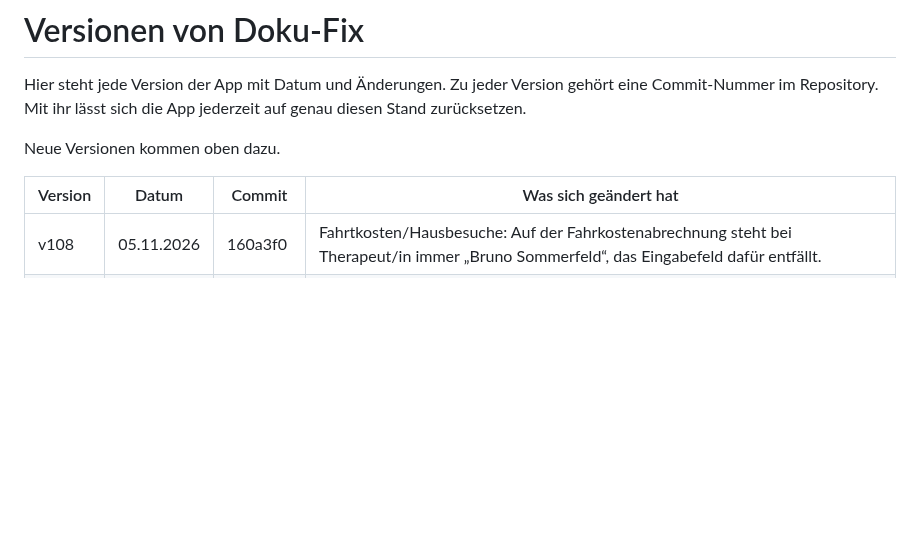
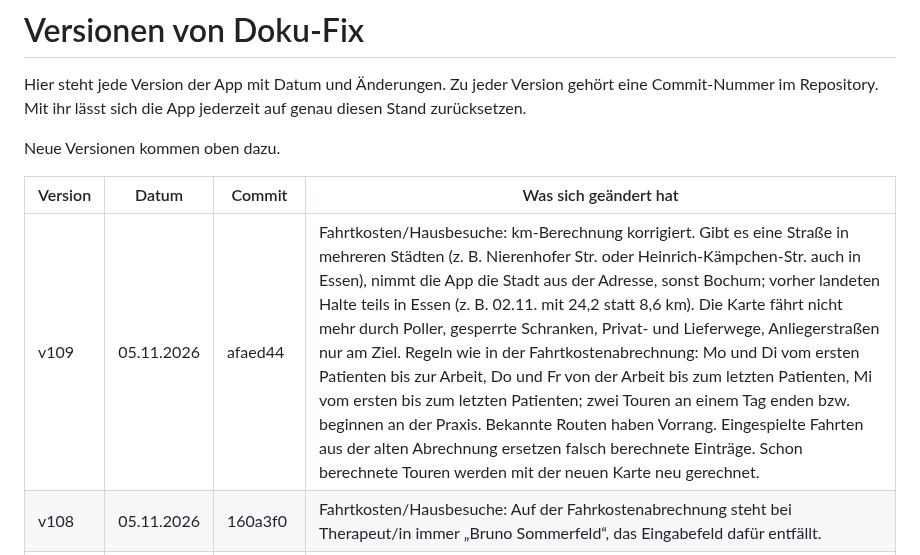
Before and after one commit to 8gcbdy8y5g-cyber/Doku-fix, a Markdown page: VERSIONEN.md, the part around the change. Rendered like a GitHub page; blank space fills up the shorter version.

Commit message:
VERSIONEN: v109
Co-Authored-By: Claude Opus 5.5 <noreply@anthropic.com>
Claude-Session: https://claude.ai/code/session_01UADrPoh5yKKDfybZX8D5Bk

```diff
--- a/VERSIONEN.md
+++ b/VERSIONEN.md
@@ -6,6 +6,7 @@ Neue Versionen kommen oben dazu.
 
 | Version | Datum | Commit | Was sich geändert hat |
 |---|---|---|---|
+| v109 | 05.11.2026 | afaed44 | Fahrtkosten/Hausbesuche: km-Berechnung korrigiert. Gibt es eine Straße in mehreren Städten (z. B. Nierenhofer Str. oder Heinrich-Kämpchen-Str. auch in Essen), nimmt die App die Stadt aus der Adresse, sonst Bochum; vorher landeten Halte teils in Essen (z. B. 02.11. mit 24,2 statt 8,6 km). Die Karte fährt nicht mehr durch Poller, gesperrte Schranken, Privat- und Lieferwege, Anliegerstraßen nur am Ziel. Regeln wie in der Fahrtkostenabrechnung: Mo und Di vom ersten Patienten bis zur Arbeit, Do und Fr von der Arbeit bis zum letzten Patienten, Mi vom ersten bis zum letzten Patienten; zwei Touren an einem Tag enden bzw. beginnen an der Praxis. Bekannte Routen haben Vorrang. Eingespielte Fahrten aus der alten Abrechnung ersetzen falsch berechnete Einträge. Schon berechnete Touren werden mit der neuen Karte neu gerechnet. |
 | v108 | 05.11.2026 | 160a3f0 | Fahrtkosten/Hausbesuche: Auf der Fahrkostenabrechnung steht bei Therapeut/in immer „Bruno Sommerfeld“, das Eingabefeld dafür entfällt. |
 | v107 | 05.11.2026 | b7e4b31 | Fahrtkosten/Hausbesuche: Fahrten aus der alten Fahrtkosten-App (per Sicherung eingespielt) bleiben so, wie sie abgerechnet wurden, auch wenn für den Tag ein Dienstplan mit Hausbesuchen vorliegt; in der Liste mit „übernommen“ markiert. |
 | v106 | 05.11.2026 | e78165f | Neu: Fahrtkosten/Hausbesuche. Im Dienstplan öffnet „Hausbesuche · Tour ›“ die Tour auf einer Offline-Karte (Straßennetz von OpenStreetMap, liegt als karte.txt bei der App): Reihenfolge und Uhrzeiten aus dem Plan, Strecke, Fahrzeit und Kosten (0,30 € pro km), Hinweis ob die Fahrt in die Lücke passt; Start und Ziel Praxis nach Wochentag wie bisher. Patient antippen: „Navigieren“ (öffnet Apple Karten, nur der Zielpunkt wird übergeben) und „Adresse ändern“. Eigener Standort als blauer Punkt, nur solange die Karte offen ist, wird nicht gespeichert. Jede Tour wird am Tag selbst in die Monatsliste eingetragen, km korrigierbar und für dieselbe Tour gemerkt, Tage nachtragen, Abrechnung als JPEG im bisherigen Layout. Dienstplan-Namen („Anna M.“) lassen sich einmal einem Nachnamen aus der Adressliste zuordnen, auf der Abrechnung steht dann Vor- und Nachname; fehlende Vornamen fragt die App vor dem Speichern ab. Adressen, Fahrten und Strecken bleiben auf dem Gerät und sind in der Sicherung enthalten. Unter Mehr: Eintrag „Fahrtkosten/Hausbesuche“. |
```
